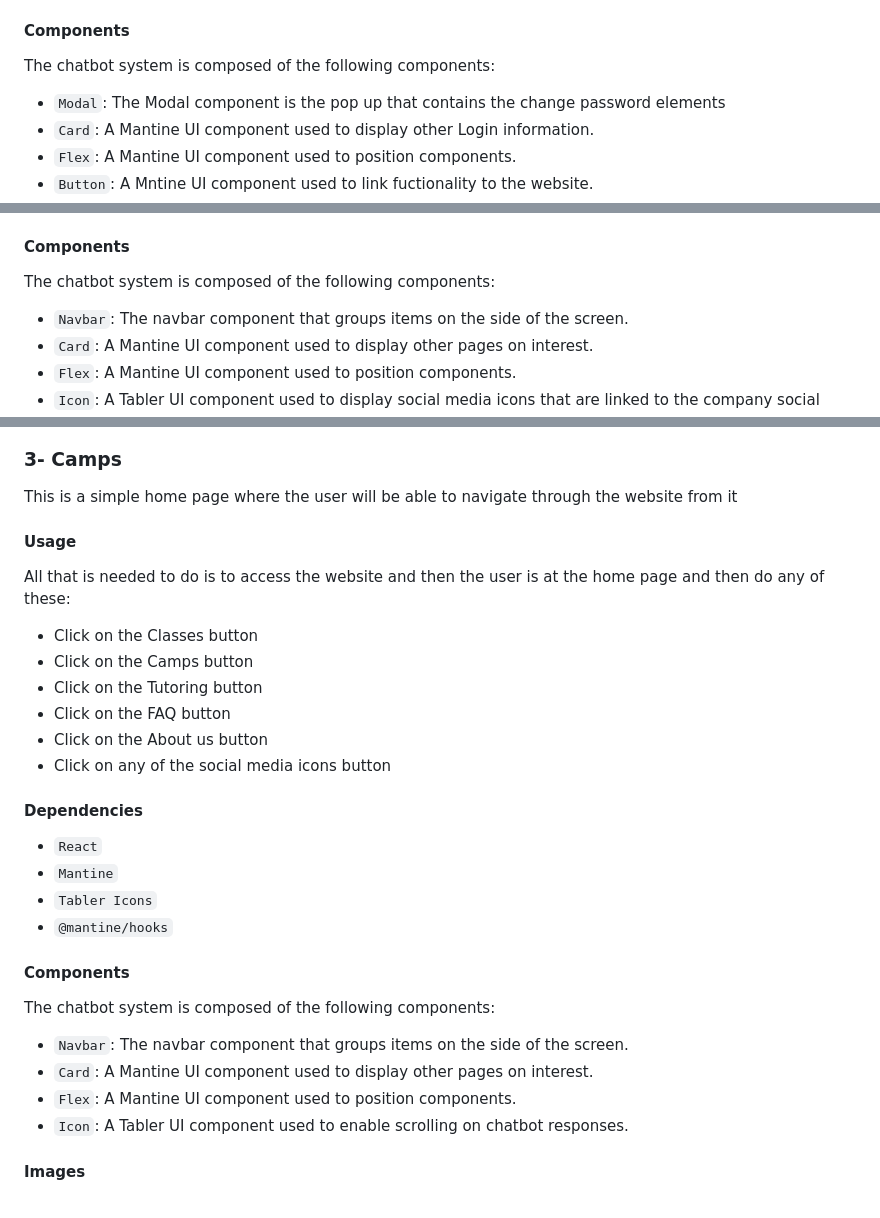
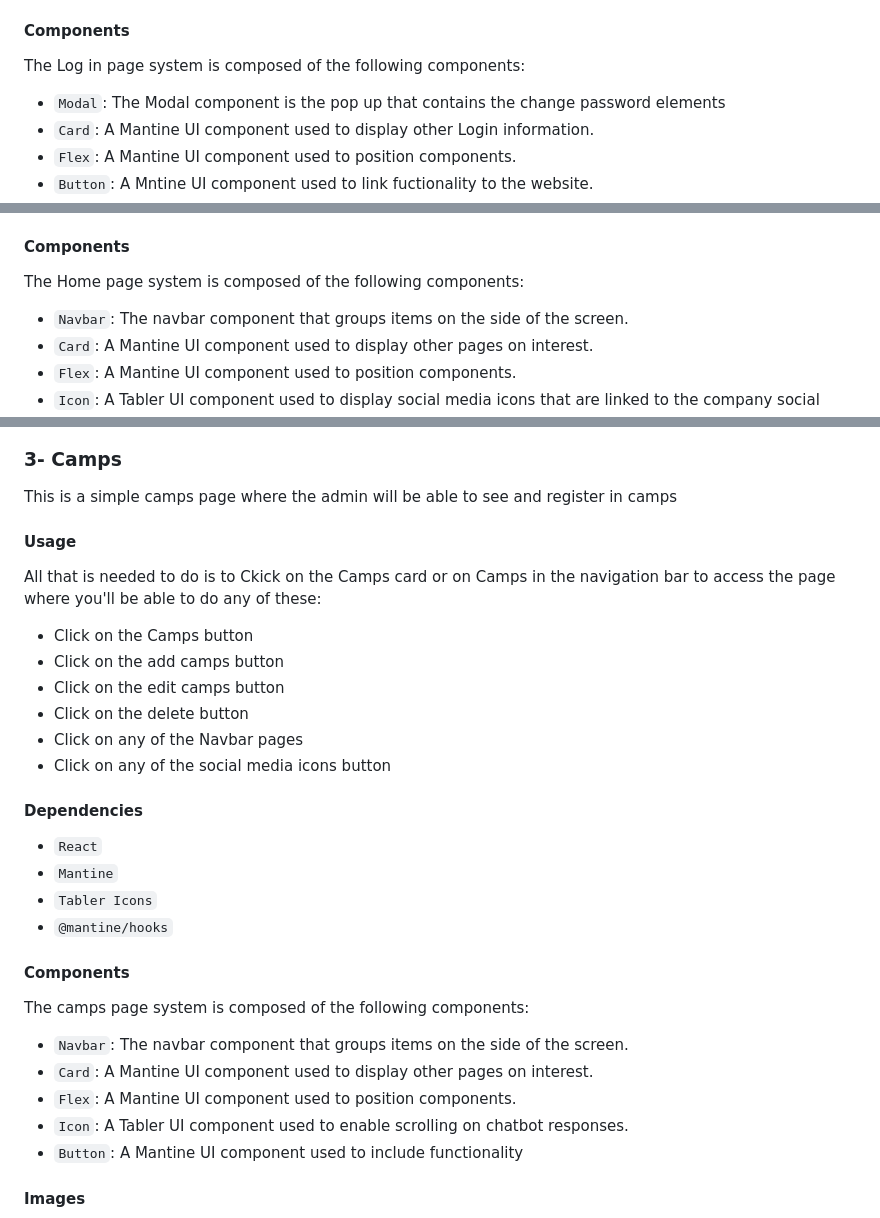
Before and after one commit to cedricharb/bright-minds, a Markdown page: README.md, 3 parts joined by grey strips. Rendered like a GitHub page.

```diff
--- a/README.md
+++ b/README.md
@@ -32,7 +32,7 @@ if he clicked on the change password button then a pop up will appear and they w
 
 #### Components
 
-The chatbot system is composed of the following components:
+The Log in page system is composed of the following components:
 
 - `Modal`: The Modal component is the pop up that contains the change password elements
 - `Card`: A Mantine UI component used to display other Login information.
@@ -68,7 +68,7 @@ All that is needed to do is to access the website through logging in and then th
 
 #### Components
 
-The chatbot system is composed of the following components:
+The Home page system is composed of the following components:
 
 - `Navbar`: The navbar component that groups items on the side of the screen.
 - `Card`: A Mantine UI component used to display other pages on interest.
@@ -81,17 +81,17 @@ The chatbot system is composed of the following components:
 
 ### 3- Camps
 
-This is a simple home page where the user will be able to navigate through the website from it
+This is a simple camps page where the admin will be able to see and register in camps
 
 #### Usage
 
-All that is needed to do is to access the website and then the user is at the home page and then do any of these:
+All that is needed to do is to Ckick on the Camps card or on Camps in the navigation bar to access the page where you'll be able to do any of these:
 
-- Click on the Classes button
 - Click on the Camps button
-- Click on the Tutoring button
-- Click on the FAQ button
-- Click on the About us button
+- Click on the add camps button
+- Click on the edit camps button
+- Click on the delete button
+- Click on any of the Navbar pages
 - Click on any of the social media icons button
 
 #### Dependencies
@@ -104,12 +104,13 @@ All that is needed to do is to access the website and then the user is at the ho
 
 #### Components
 
-The chatbot system is composed of the following components:
+The camps page system is composed of the following components:
 
 - `Navbar`: The navbar component that groups items on the side of the screen.
 - `Card`: A Mantine UI component used to display other pages on interest.
 - `Flex`: A Mantine UI component used to position components.
 - `Icon`: A Tabler UI component used to enable scrolling on chatbot responses.
+- `Button`: A Mantine UI component used to include functionality
 
 #### Images
 
```
